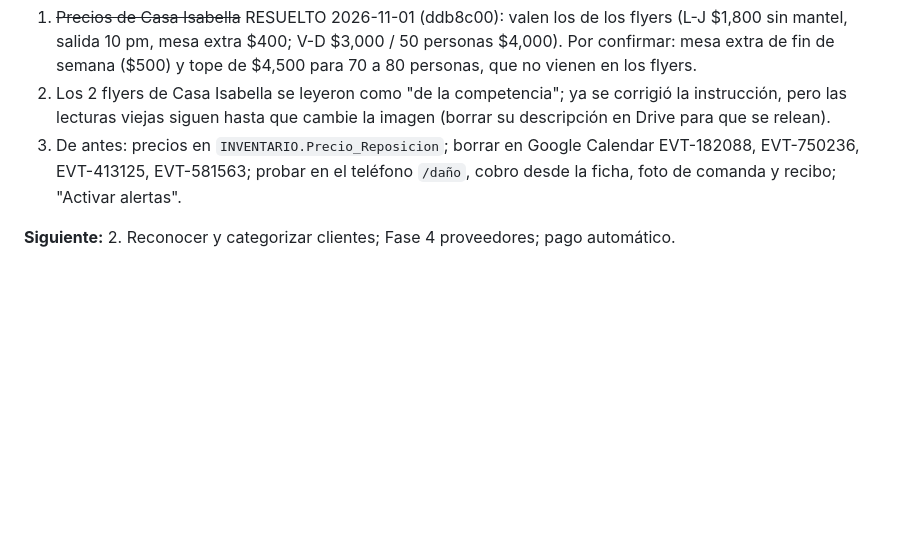
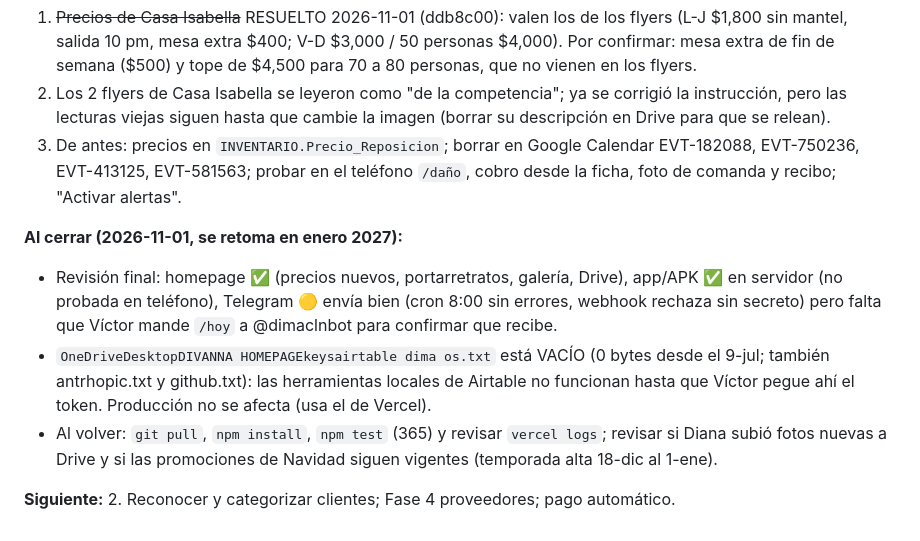
Before and after one commit to virn31/Divanna-Eventos, a Markdown page: docs/SESION.md, the part around the change. GitHub-like rendering; blank space fills up the shorter version.

Commit message:
SESION.md: cierre del 1-nov, se retoma en enero
Co-Authored-By: Claude Opus 5.5 <noreply@anthropic.com>

```diff
--- a/docs/SESION.md
+++ b/docs/SESION.md
@@ -45,5 +45,10 @@ Víctor dice **"cerrar"** al terminar el día y **"continuar"** al día siguient
 2. Los 2 flyers de Casa Isabella se leyeron como "de la competencia"; ya se corrigió la instrucción, pero las lecturas viejas siguen hasta que cambie la imagen (borrar su descripción en Drive para que se relean).
 3. De antes: precios en `INVENTARIO.Precio_Reposicion`; borrar en Google Calendar EVT-182088, EVT-750236, EVT-413125, EVT-581563; probar en el teléfono `/daño`, cobro desde la ficha, foto de comanda y recibo; "Activar alertas".
 
+**Al cerrar (2026-11-01, se retoma en enero 2027):**
+- Revisión final: homepage ✅ (precios nuevos, portarretratos, galería, Drive), app/APK ✅ en servidor (no probada en teléfono), Telegram 🟡 envía bien (cron 8:00 sin errores, webhook rechaza sin secreto) pero falta que Víctor mande `/hoy` a @dimaclnbot para confirmar que recibe.
+- `OneDriveDesktopDIVANNA HOMEPAGEkeysairtable dima os.txt` está VACÍO (0 bytes desde el 9-jul; también antrhopic.txt y github.txt): las herramientas locales de Airtable no funcionan hasta que Víctor pegue ahí el token. Producción no se afecta (usa el de Vercel).
+- Al volver: `git pull`, `npm install`, `npm test` (365) y revisar `vercel logs`; revisar si Diana subió fotos nuevas a Drive y si las promociones de Navidad siguen vigentes (temporada alta 18-dic al 1-ene).
+
 **Siguiente:**
 2. Reconocer y categorizar clientes; Fase 4 proveedores; pago automático.
```
